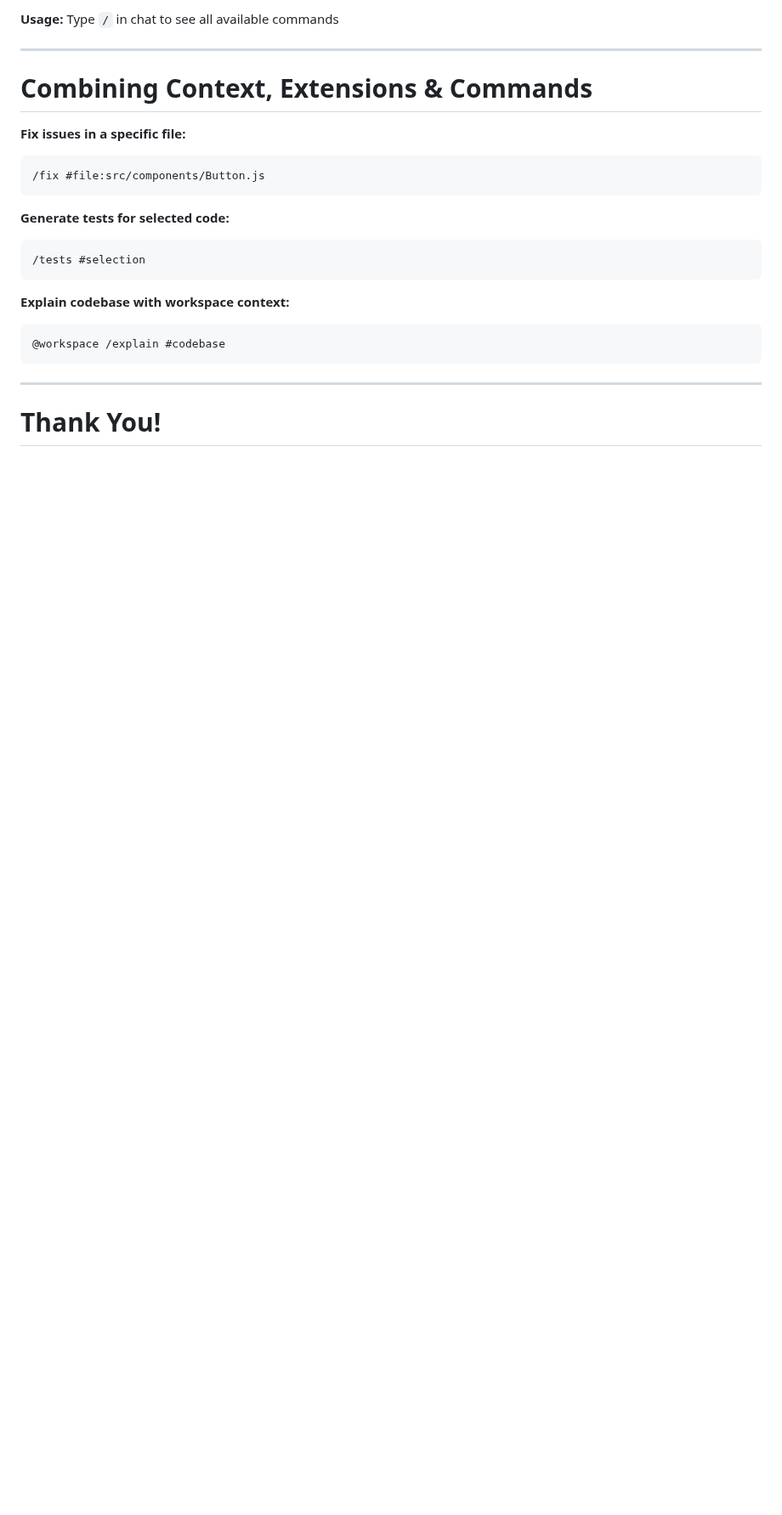
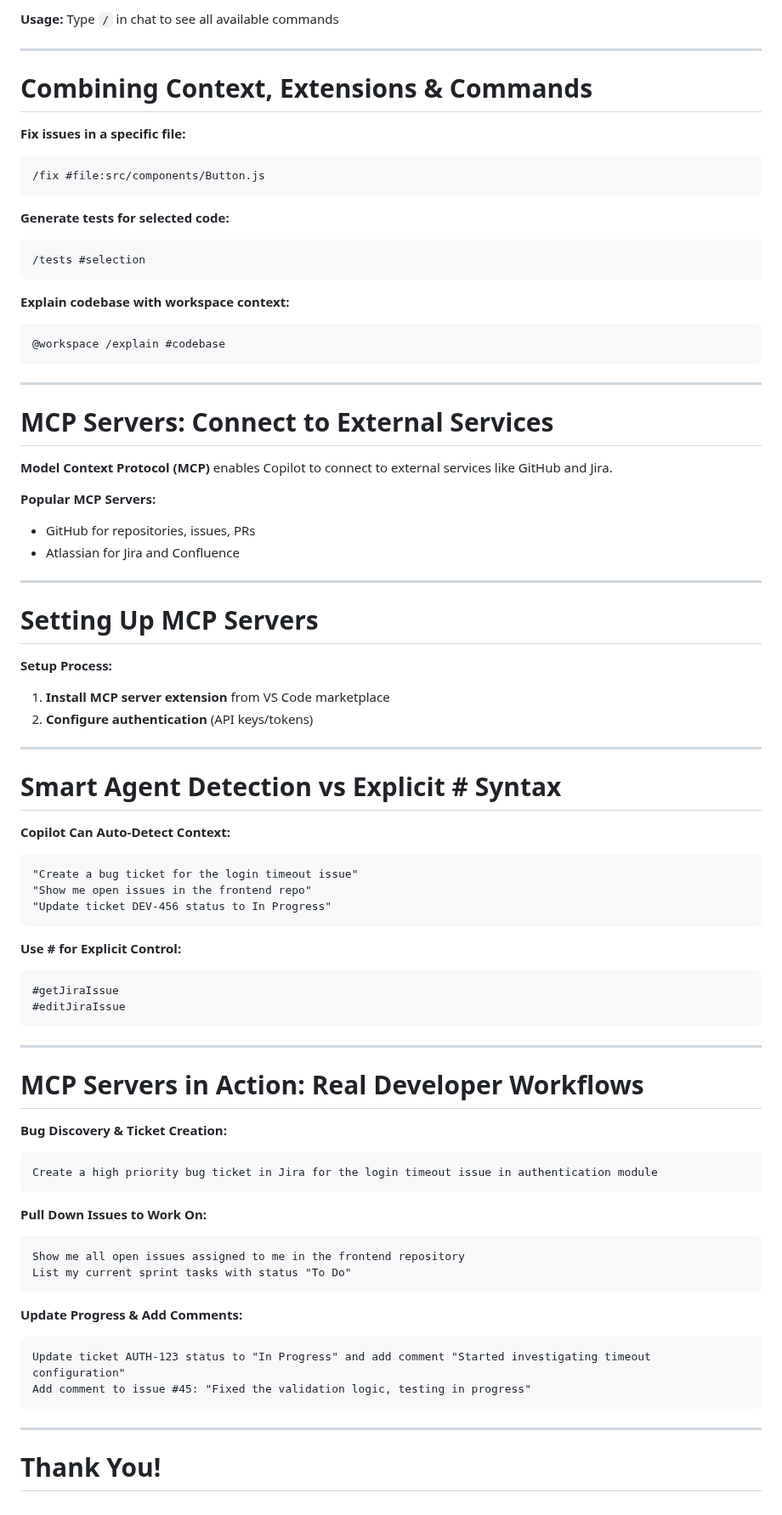
Before and after one commit to jmgress/githubcopilot, a Markdown page: slides/Slides.md, the part around the change. Shown at 85% size. GitHub-like rendering; blank space fills up the shorter version.

Commit message:
Add sections on MCP servers and their integration with external services to enhance Copilot's functionality and developer workflows

````diff
--- a/slides/Slides.md
+++ b/slides/Slides.md
@@ -764,4 +764,69 @@ This configuration ensures Copilot generates commit messages focused on content
 
 ---
 
+# **MCP Servers: Connect to External Services**
+
+**Model Context Protocol (MCP)** enables Copilot to connect to external services like GitHub and Jira.
+
+**Popular MCP Servers:**
+
+- GitHub for repositories, issues, PRs
+- Atlassian for Jira and Confluence
+
+
+<!-- MCP servers extend Copilot's capabilities to enterprise systems -->
+
+---
+
+# **Setting Up MCP Servers**
+
+**Setup Process:**
+
+1. **Install MCP server extension** from VS Code marketplace
+2. **Configure authentication** (API keys/tokens)
+
+<!-- Proper setup ensures secure and reliable external service integration -->
+
+---
+
+# **Smart Agent Detection vs Explicit # Syntax**
+
+**Copilot Can Auto-Detect Context:**
+```text
+"Create a bug ticket for the login timeout issue"
+"Show me open issues in the frontend repo"
+"Update ticket DEV-456 status to In Progress"
+```
+
+**Use # for Explicit Control:**
+```text
+#getJiraIssue
+#editJiraIssue
+```
+
+---
+
+# **MCP Servers in Action: Real Developer Workflows**
+
+**Bug Discovery & Ticket Creation:**
+```text
+Create a high priority bug ticket in Jira for the login timeout issue in authentication module
+```
+
+**Pull Down Issues to Work On:**
+```text
+Show me all open issues assigned to me in the frontend repository
+List my current sprint tasks with status "To Do"
+```
+
+**Update Progress & Add Comments:**
+```text
+Update ticket AUTH-123 status to "In Progress" and add comment "Started investigating timeout configuration"
+Add comment to issue #45: "Fixed the validation logic, testing in progress"
+```
+
+<!-- MCP servers streamline the entire development lifecycle -->
+
+---
+
 # **Thank You!**
````
